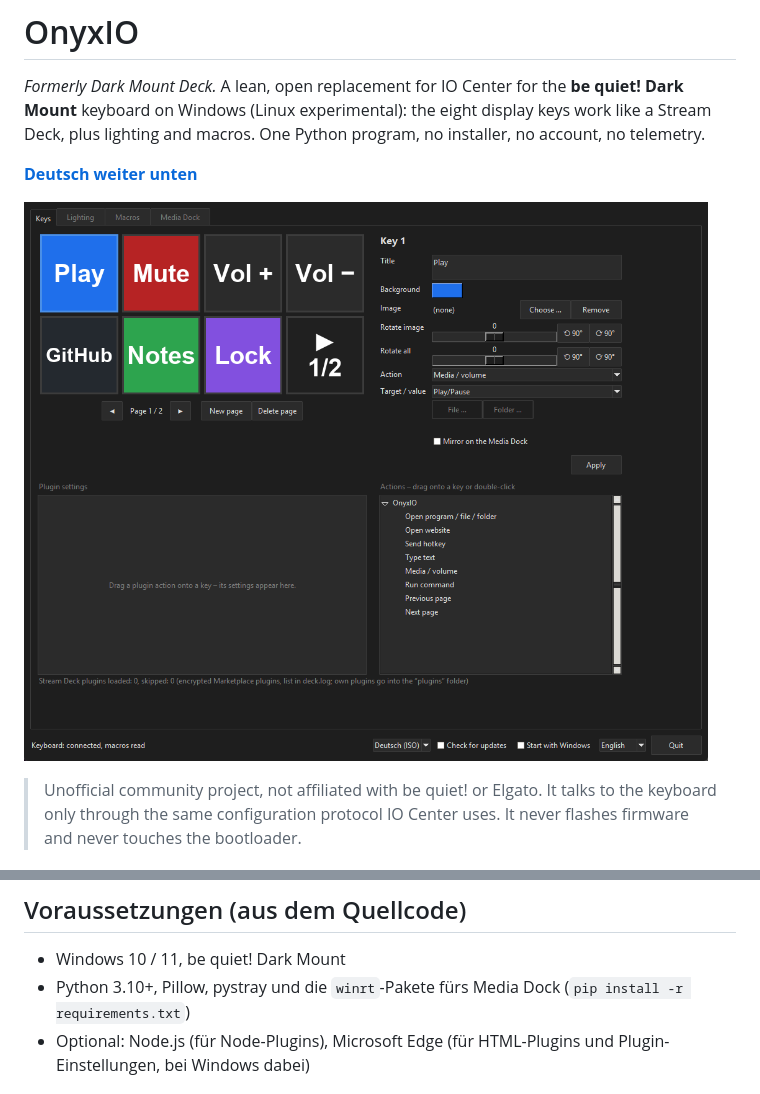
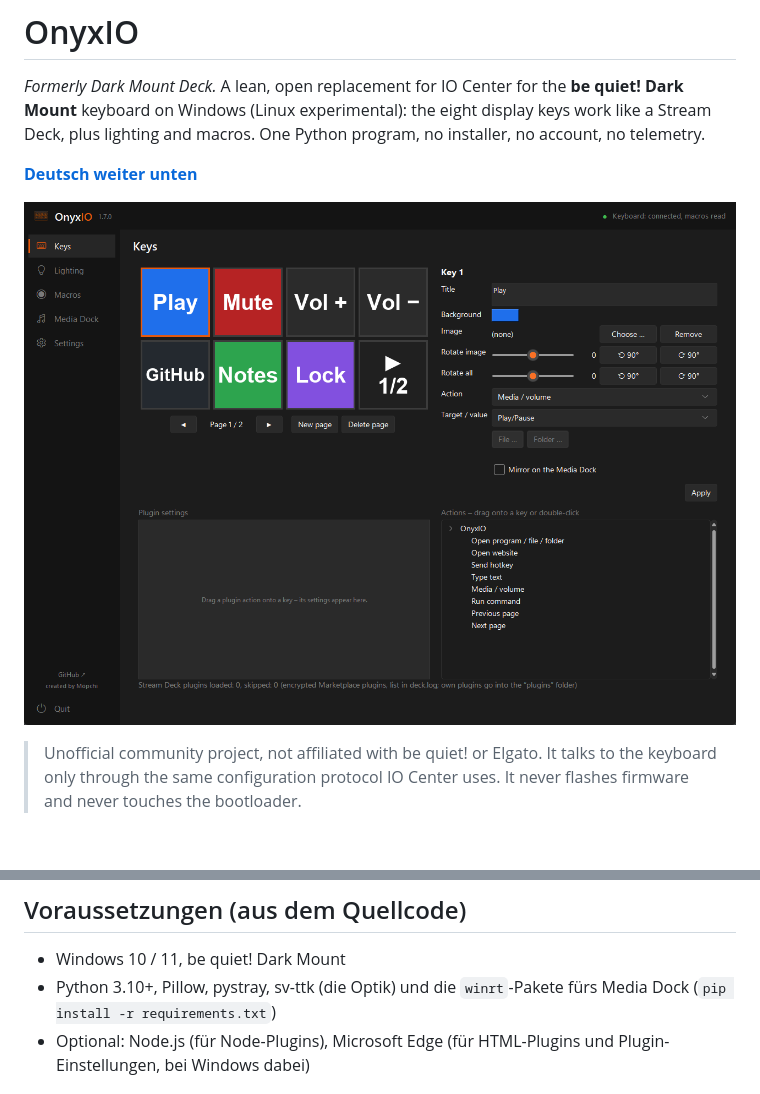
Before and after one commit to Moepchi/OnyxIO, a Markdown page: README.md, 2 parts joined by grey strips. Rendered like a GitHub page; pictures changed too: docs/keys.png; blank space fills up the shorter version.

```diff
--- a/README.md
+++ b/README.md
@@ -208,7 +209,7 @@ exe baut GitHub Actions direkt aus dem getaggten Quellcode – siehe die **[Code
 
 ## Voraussetzungen (aus dem Quellcode)
 - Windows 10 / 11, be quiet! Dark Mount
-- Python 3.10+, Pillow, pystray und die `winrt`-Pakete fürs Media Dock (`pip install -r requirements.txt`)
+- Python 3.10+, Pillow, pystray, sv-ttk (die Optik) und die `winrt`-Pakete fürs Media Dock (`pip install -r requirements.txt`)
 - Optional: Node.js (für Node-Plugins), Microsoft Edge (für HTML-Plugins und Plugin-Einstellungen, bei Windows dabei)
 
 ## Starten
```
Also changed, not shown: other parts of README.md (+5 -3 lines), docs/lighting.png, 4 other files.
